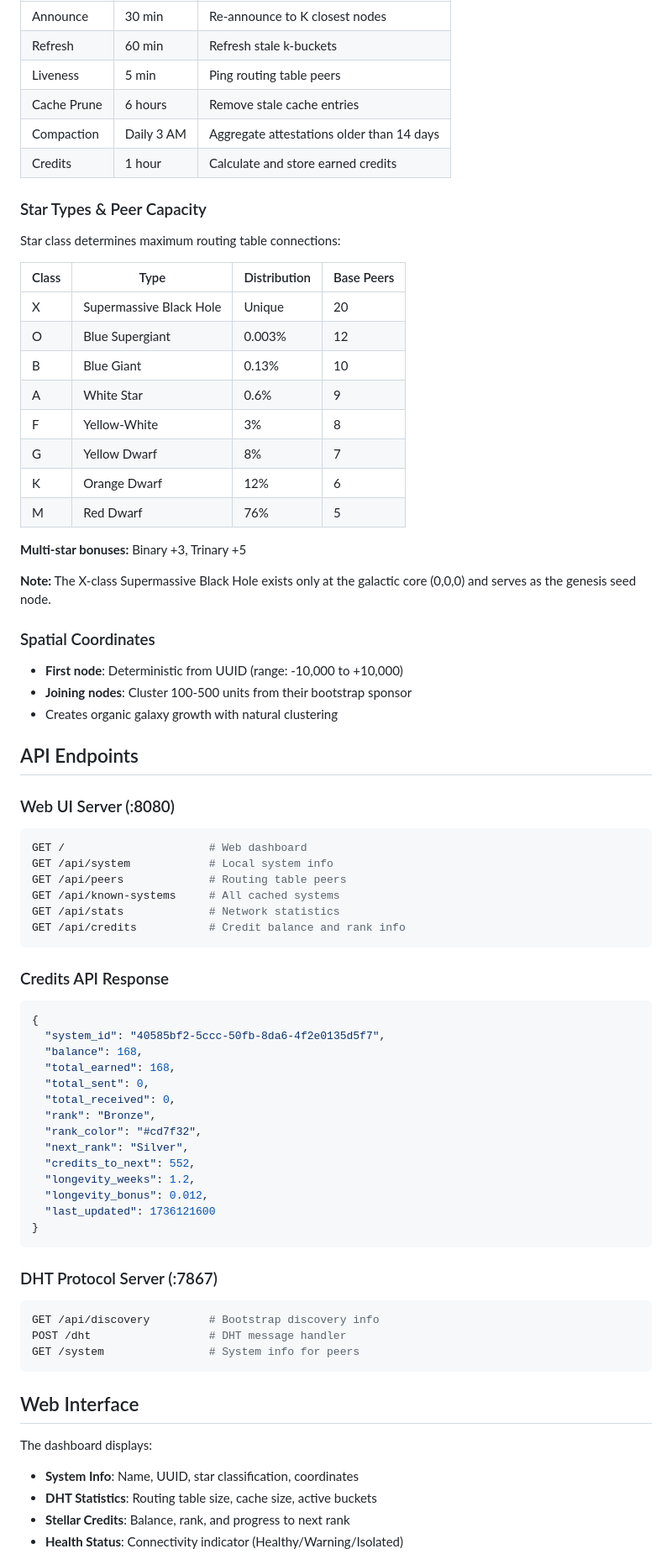
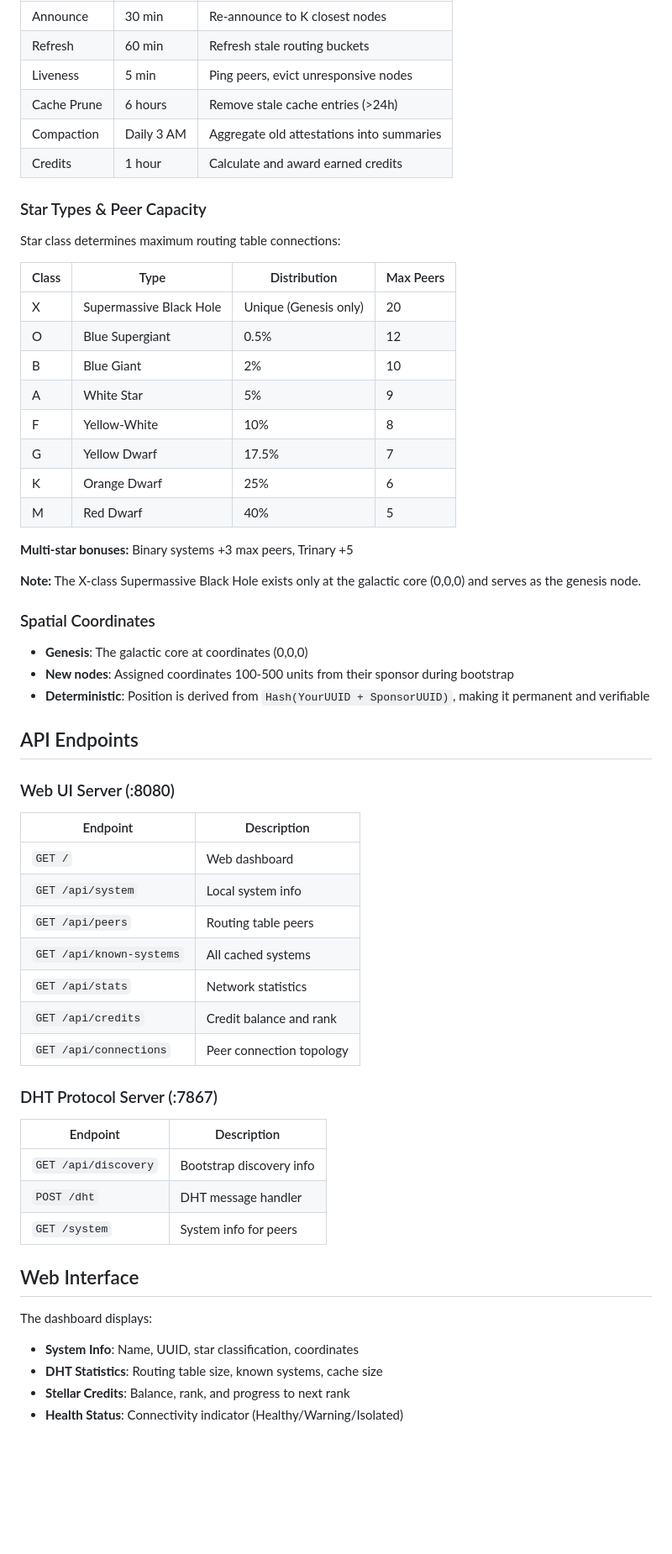
Before and after one commit to sargonas/stellar-lab, a Markdown page: README.md, the part around one of its changes. Shown at 84% size. GitHub-like rendering; blank space fills up the shorter version.

````diff
--- a/README.md
+++ b/README.md
@@ -164,80 +185,62 @@ Each node runs two HTTP servers:
 | Announce | 30 min | Re-announce to K closest nodes |
-| Refresh | 60 min | Refresh stale k-buckets |
-| Liveness | 5 min | Ping routing table peers |
-| Cache Prune | 6 hours | Remove stale cache entries |
-| Compaction | Daily 3 AM | Aggregate attestations older than 14 days |
-| Credits | 1 hour | Calculate and store earned credits |
+| Refresh | 60 min | Refresh stale routing buckets |
+| Liveness | 5 min | Ping peers, evict unresponsive nodes |
+| Cache Prune | 6 hours | Remove stale cache entries (>24h) |
+| Compaction | Daily 3 AM | Aggregate old attestations into summaries |
+| Credits | 1 hour | Calculate and award earned credits |
 
 ### Star Types & Peer Capacity
 
 Star class determines maximum routing table connections:
 
-| Class | Type | Distribution | Base Peers |
-|-------|------|--------------|------------|
-| X | Supermassive Black Hole | Unique | 20 |
-| O | Blue Supergiant | 0.003% | 12 |
-| B | Blue Giant | 0.13% | 10 |
-| A | White Star | 0.6% | 9 |
-| F | Yellow-White | 3% | 8 |
-| G | Yellow Dwarf | 8% | 7 |
-| K | Orange Dwarf | 12% | 6 |
-| M | Red Dwarf | 76% | 5 |
+| Class | Type | Distribution | Max Peers |
+|-------|------|--------------|-----------|
+| X | Supermassive Black Hole | Unique (Genesis only) | 20 |
+| O | Blue Supergiant | 0.5% | 12 |
+| B | Blue Giant | 2% | 10 |
+| A | White Star | 5% | 9 |
+| F | Yellow-White | 10% | 8 |
+| G | Yellow Dwarf | 17.5% | 7 |
+| K | Orange Dwarf | 25% | 6 |
+| M | Red Dwarf | 40% | 5 |
 
-**Multi-star bonuses:** Binary +3, Trinary +5
+**Multi-star bonuses:** Binary systems +3 max peers, Trinary +5
 
-**Note:** The X-class Supermassive Black Hole exists only at the galactic core (0,0,0) and serves as the genesis seed node.
+**Note:** The X-class Supermassive Black Hole exists only at the galactic core (0,0,0) and serves as the genesis node.
 
 ### Spatial Coordinates
 
-- **First node**: Deterministic from UUID (range: -10,000 to +10,000)
-- **Joining nodes**: Cluster 100-500 units from their bootstrap sponsor
-- Creates organic galaxy growth with natural clustering
+- **Genesis**: The galactic core at coordinates (0,0,0)
+- **New nodes**: Assigned coordinates 100-500 units from their sponsor during bootstrap
+- **Deterministic**: Position is derived from `Hash(YourUUID + SponsorUUID)`, making it permanent and verifiable
 
 ## API Endpoints
 
 ### Web UI Server (:8080)
 
-```bash
-GET /                      # Web dashboard
-GET /api/system            # Local system info
-GET /api/peers             # Routing table peers
-GET /api/known-systems     # All cached systems
-GET /api/stats             # Network statistics
-GET /api/credits           # Credit balance and rank info
-```
-
-### Credits API Response
-
-```json
-{
-  "system_id": "40585bf2-5ccc-50fb-8da6-4f2e0135d5f7",
-  "balance": 168,
-  "total_earned": 168,
-  "total_sent": 0,
-  "total_received": 0,
-  "rank": "Bronze",
-  "rank_color": "#cd7f32",
-  "next_rank": "Silver",
-  "credits_to_next": 552,
-  "longevity_weeks": 1.2,
-  "longevity_bonus": 0.012,
-  "last_updated": 1736121600
-}
-```
+| Endpoint | Description |
+|----------|-------------|
+| `GET /` | Web dashboard |
+| `GET /api/system` | Local system info |
+| `GET /api/peers` | Routing table peers |
+| `GET /api/known-systems` | All cached systems |
+| `GET /api/stats` | Network statistics |
+| `GET /api/credits` | Credit balance and rank |
+| `GET /api/connections` | Peer connection topology |
 
 ### DHT Protocol Server (:7867)
 
-```bash
-GET /api/discovery         # Bootstrap discovery info
-POST /dht                  # DHT message handler
-GET /system                # System info for peers
-```
+| Endpoint | Description |
+|----------|-------------|
+| `GET /api/discovery` | Bootstrap discovery info |
+| `POST /dht` | DHT message handler |
+| `GET /system` | System info for peers |
 
 ## Web Interface
 
 The dashboard displays:
 
 - **System Info**: Name, UUID, star classification, coordinates
-- **DHT Statistics**: Routing table size, cache size, active buckets
+- **DHT Statistics**: Routing table size, known systems, cache size
 - **Stellar Credits**: Balance, rank, and progress to next rank
 - **Health Status**: Connectivity indicator (Healthy/Warning/Isolated)
````
Also changed, not shown: other parts of README.md (+91 -111 lines).
